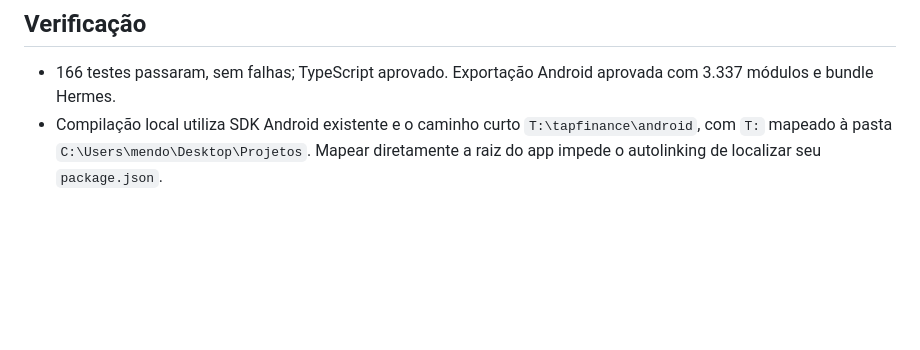
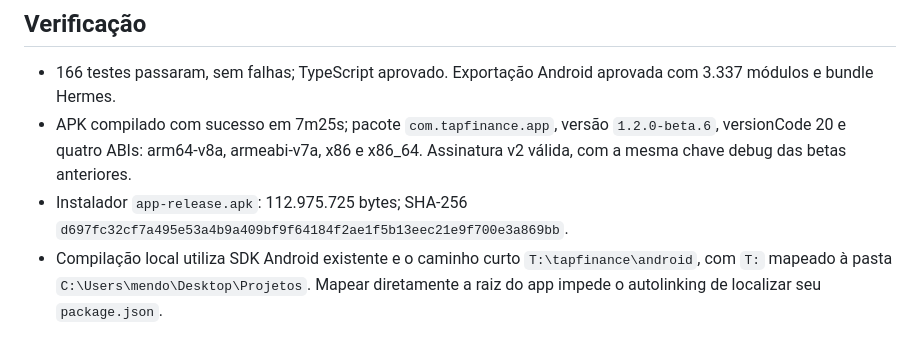
Before and after one commit to renanrmsantos14/tapfinance, a Markdown page: docs/release-v1.2.0-beta.6.md, the part around the change. GitHub-like rendering; blank space fills up the shorter version.

Commit message:
docs: registra validação do APK beta.6
Registra compilação Android concluída, pacote, versionCode 20, quatro ABIs, assinatura v2 compatível com betas anteriores, tamanho e SHA-256 do APK final. Mantém explícitas as pendências de QA no dispositivo e compatibilidade do esquema SQLite 6.

```diff
--- a/docs/release-v1.2.0-beta.6.md
+++ b/docs/release-v1.2.0-beta.6.md
@@ -25,4 +25,6 @@ Pré-release Android, versionCode 20. SQLite passa do esquema 5 para o 6.
 ## Verificação
 
 - 166 testes passaram, sem falhas; TypeScript aprovado. Exportação Android aprovada com 3.337 módulos e bundle Hermes.
+- APK compilado com sucesso em 7m25s; pacote `com.tapfinance.app`, versão `1.2.0-beta.6`, versionCode 20 e quatro ABIs: arm64-v8a, armeabi-v7a, x86 e x86_64. Assinatura v2 válida, com a mesma chave debug das betas anteriores.
+- Instalador `app-release.apk`: 112.975.725 bytes; SHA-256 `d697fc32cf7a495e53a4b9a409bf9f64184f2ae1f5b13eec21e9f700e3a869bb`.
 - Compilação local utiliza SDK Android existente e o caminho curto `T:\tapfinance\android`, com `T:` mapeado à pasta `C:\Users\mendo\Desktop\Projetos`. Mapear diretamente a raiz do app impede o autolinking de localizar seu `package.json`.
```
